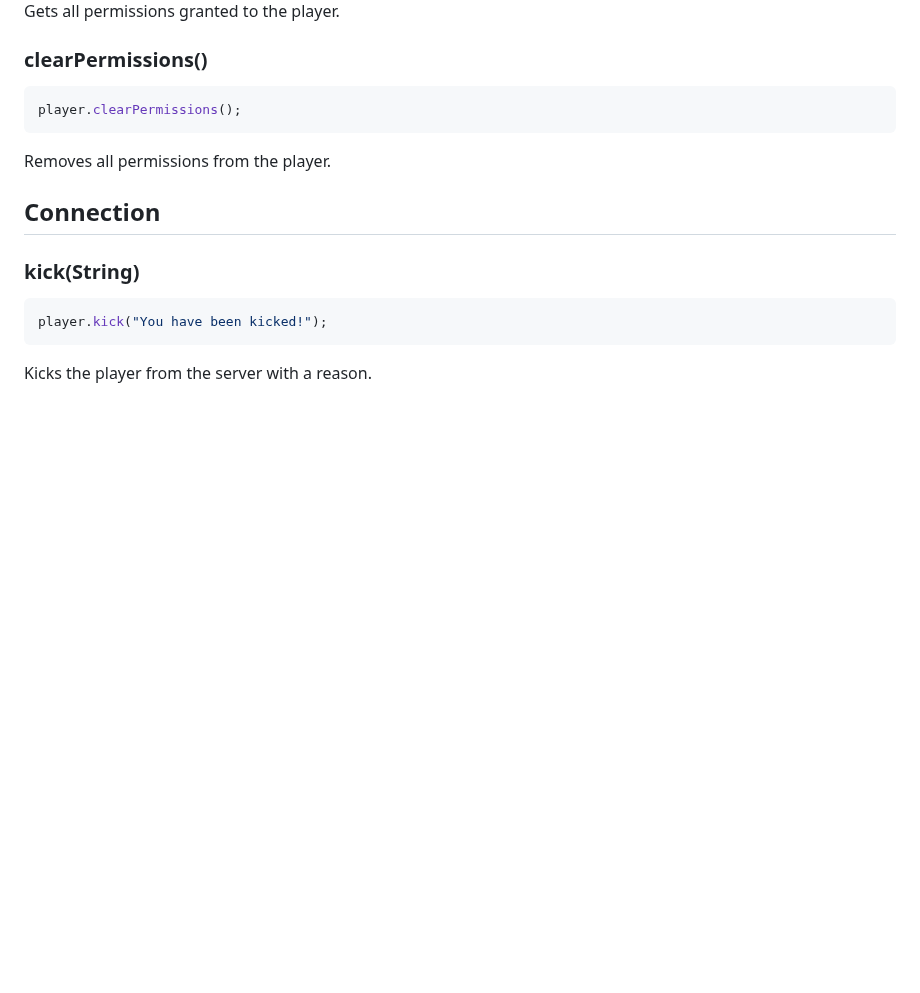
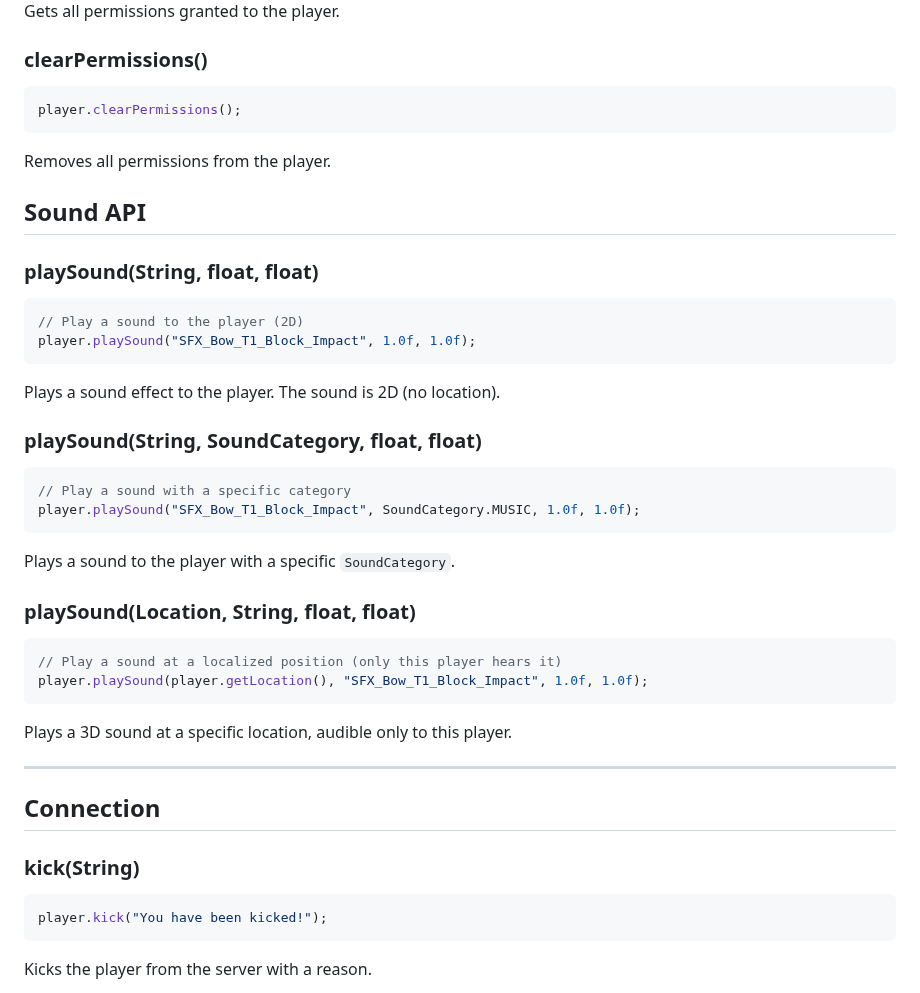
Before and after one commit to Program132/HL, a Markdown page: doc/player_api.md, the part around the change. Drawn GitHub-style; blank space fills up the shorter version.

Commit message:
Updated player doc

````diff
--- a/doc/player_api.md
+++ b/doc/player_api.md
@@ -246,6 +246,31 @@ player.clearPermissions();
 ```
 Removes all permissions from the player.
 
+## Sound API
+
+### playSound(String, float, float)
+```java
+// Play a sound to the player (2D)
+player.playSound("SFX_Bow_T1_Block_Impact", 1.0f, 1.0f);
+```
+Plays a sound effect to the player. The sound is 2D (no location).
+
+### playSound(String, SoundCategory, float, float)
+```java
+// Play a sound with a specific category
+player.playSound("SFX_Bow_T1_Block_Impact", SoundCategory.MUSIC, 1.0f, 1.0f);
+```
+Plays a sound to the player with a specific `SoundCategory`.
+
+### playSound(Location, String, float, float)
+```java
+// Play a sound at a localized position (only this player hears it)
+player.playSound(player.getLocation(), "SFX_Bow_T1_Block_Impact", 1.0f, 1.0f);
+```
+Plays a 3D sound at a specific location, audible only to this player.
+
+---
+
 ## Connection
 
 ### kick(String)
````
